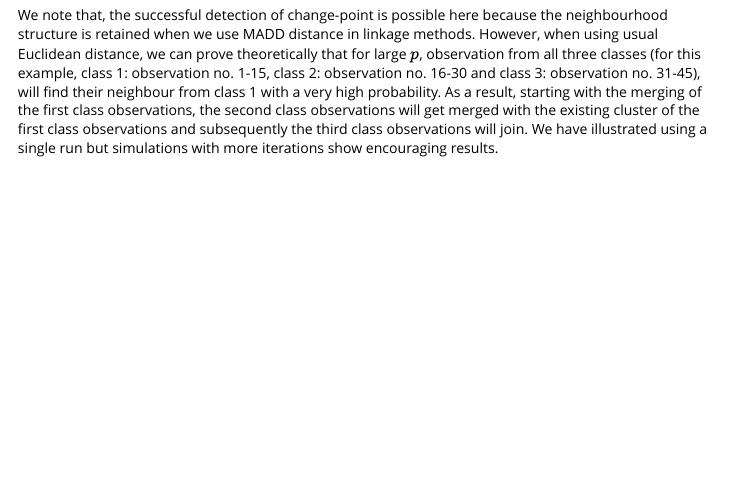
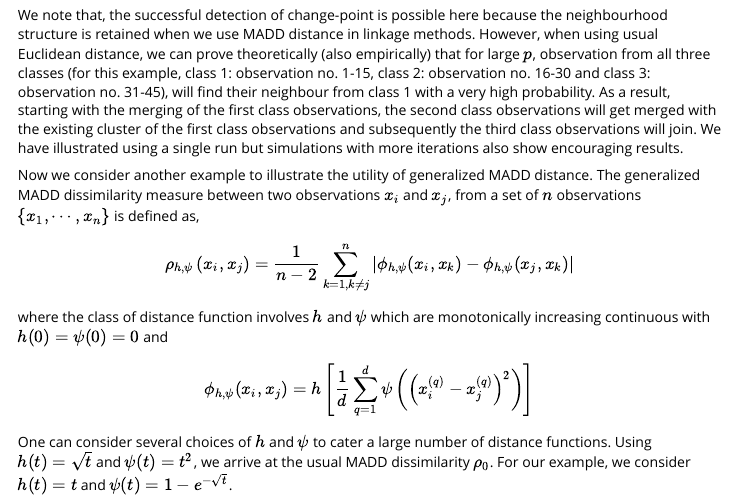
Before and after one commit to DawnTrisha/hclustHDCP, an R Markdown document (vignettes/hclustHDCP-vignette.Rmd): the page in a window 1100 px wide, from 6240 px down. Rendered offline with R 4.5, knitr and Pandoc, with nearby package versions.

Commit message:
Introduce genMADD distance

````diff
--- a/vignettes/hclustHDCP-vignette.Rmd
+++ b/vignettes/hclustHDCP-vignette.Rmd
@@ -273,4 +273,11 @@ D_mat = distmat_HDLSS(X = X, option = "MADD")
 detect_estimated_cp(D = D_mat, p = 200)
 ```
 
-We note that, the successful detection of change-point is possible here because the neighbourhood structure is retained when we use MADD distance in linkage methods. However, when using usual Euclidean distance, we can prove theoretically that for large $p$, observation from all three classes (for this example, class 1: observation no. 1-15, class 2: observation no. 16-30 and class 3: observation no. 31-45), will find their neighbour from class 1 with a very high probability. As a result, starting with the merging of the first class observations, the second class observations will get merged with the existing cluster of the first class observations and subsequently the third class observations will join. We have illustrated using a single run but simulations with more iterations show encouraging results.
+We note that, the successful detection of change-point is possible here because the neighbourhood structure is retained when we use MADD distance in linkage methods. However, when using usual Euclidean distance, we can prove theoretically (also empirically) that for large $p$, observation from all three classes (for this example, class 1: observation no. 1-15, class 2: observation no. 16-30 and class 3: observation no. 31-45), will find their neighbour from class 1 with a very high probability. As a result, starting with the merging of the first class observations, the second class observations will get merged with the existing cluster of the first class observations and subsequently the third class observations will join. We have illustrated using a single run but simulations with more iterations also show encouraging results.
+
+Now we consider another example to illustrate the utility of generalized MADD distance. The generalized MADD dissimilarity measure between two observations $x_i$ and $x_j$, from a set of $n$ observations $\{x_1, \cdots, x_n\}$ is defined as,
+$$ \rho_{h,\psi} \left( x_i,x_j\right) =  \frac{1}{n-2} \sum_{k=1,k \neq j}^n \left| \phi_{h,\psi} (x_i,x_k) - \phi_{h,\psi} (x_j,x_k) \right| $$
+where the class of distance function involves $h$ and $\psi$ which are monotonically increasing continuous with $h(0)=\psi(0)=0$ and
+
+$$ \phi_{h,\psi} (x_i,x_j) = h \left[ \frac{1}{d} \sum_{q = 1}^d \psi \left(\left(x^{(q)}_i - x^{(q)}_j \right)^2 \right)\right] $$
+One can consider several choices of $h$ and $\psi$ to cater a large number of distance functions. Using $h(t) = \sqrt{t}$ and $\psi(t) = t^2$, we arrive at the usual MADD dissimilarity $\rho_0$. For our example, we consider $h(t) = t$ and $\psi(t) = 1 - e^{-\sqrt{t}}$.
````
